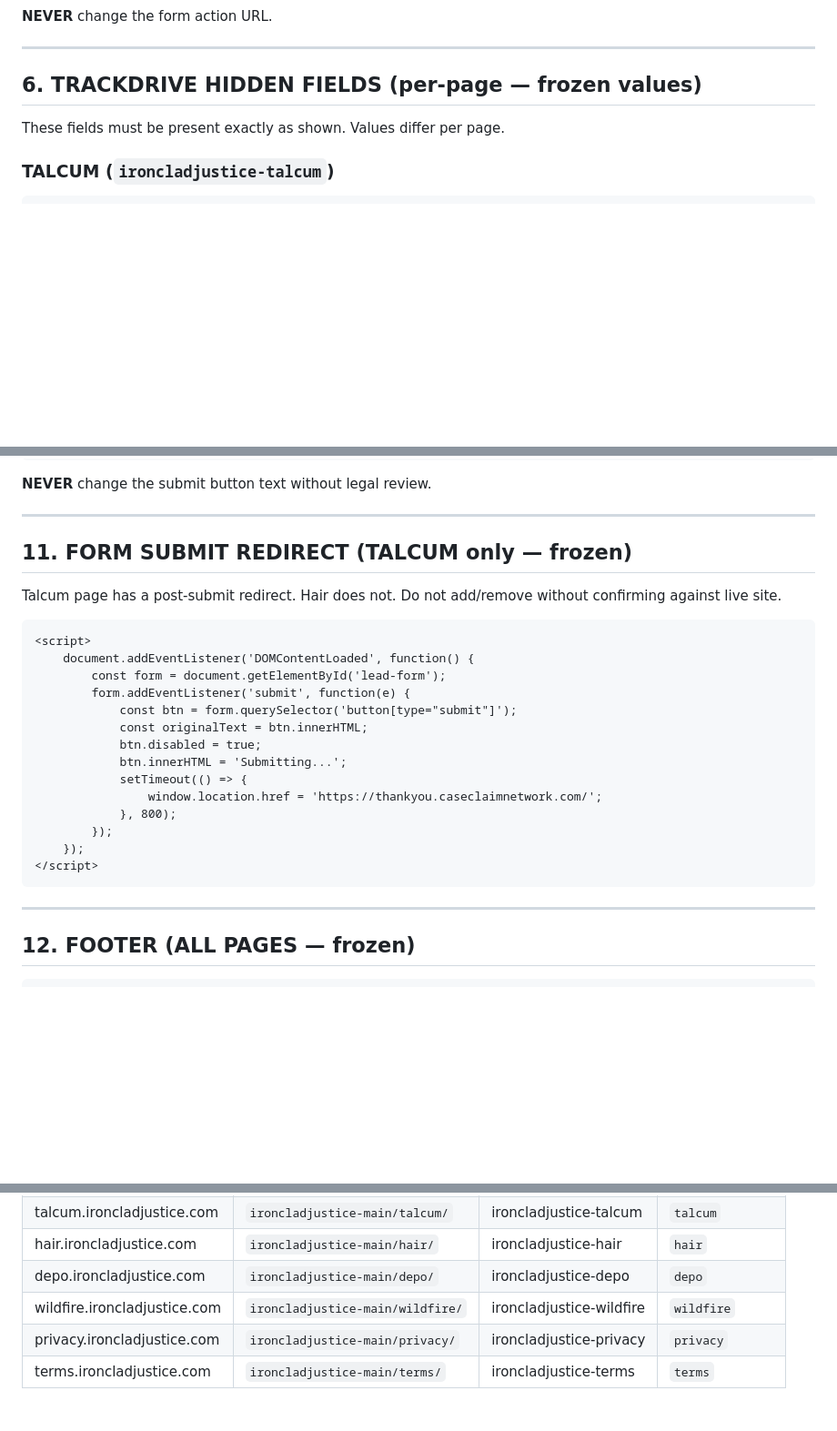
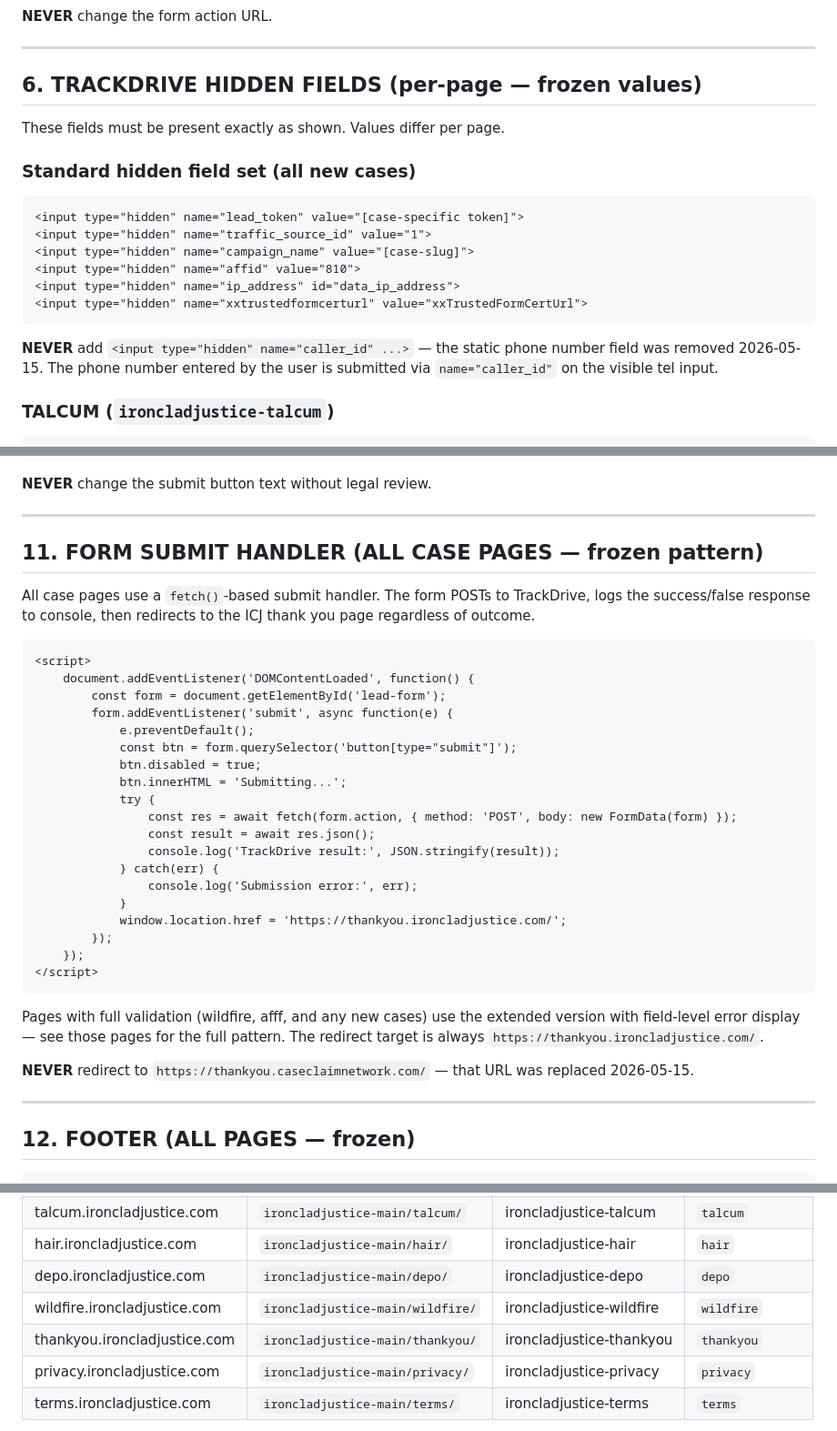
Before and after one commit to atumcaseclaim/ironcladjustice-main, a Markdown page: TEMPLATE_RULES.md, 3 parts joined by grey strips. Shown at 91% size. Rendered like a GitHub page; blank space fills up the shorter version.

Commit message:
Update TEMPLATE_RULES to reflect 2026-05-15 form standards
Co-Authored-By: Claude Sonnet 4.6 <noreply@anthropic.com>

````diff
--- a/TEMPLATE_RULES.md
+++ b/TEMPLATE_RULES.md
@@ -102,6 +102,18 @@ body { font-family: 'Inter', system-ui, sans-serif; }
 
 These fields must be present exactly as shown. Values differ per page.
 
+### Standard hidden field set (all new cases)
+```html
+<input type="hidden" name="lead_token" value="[case-specific token]">
+<input type="hidden" name="traffic_source_id" value="1">
+<input type="hidden" name="campaign_name" value="[case-slug]">
+<input type="hidden" name="affid" value="810">
+<input type="hidden" name="ip_address" id="data_ip_address">
+<input type="hidden" name="xxtrustedformcerturl" value="xxTrustedFormCertUrl">
+```
+
+**NEVER** add `<input type="hidden" name="caller_id" ...>` — the static phone number field was removed 2026-05-15. The phone number entered by the user is submitted via `name="caller_id"` on the visible tel input.
+
 ### TALCUM (`ironcladjustice-talcum`)
 ```html
 <input type="hidden" name="lead_token" value="1fea3c19e23d45929d40aaaa58b666e8">
@@ -247,26 +257,35 @@ The checkbox must be `required`. The legal text is frozen — do not paraphrase
 
 ---
 
-## 11. FORM SUBMIT REDIRECT (TALCUM only — frozen)
+## 11. FORM SUBMIT HANDLER (ALL CASE PAGES — frozen pattern)
 
-Talcum page has a post-submit redirect. Hair does not. Do not add/remove without confirming against live site.
+All case pages use a `fetch()`-based submit handler. The form POSTs to TrackDrive, logs the success/false response to console, then redirects to the ICJ thank you page regardless of outcome.
 
 ```html
 <script>
     document.addEventListener('DOMContentLoaded', function() {
         const form = document.getElementById('lead-form');
-        form.addEventListener('submit', function(e) {
+        form.addEventListener('submit', async function(e) {
+            e.preventDefault();
             const btn = form.querySelector('button[type="submit"]');
-            const originalText = btn.innerHTML;
             btn.disabled = true;
             btn.innerHTML = 'Submitting...';
-            setTimeout(() => {
-                window.location.href = 'https://thankyou.caseclaimnetwork.com/';
-            }, 800);
+            try {
+                const res = await fetch(form.action, { method: 'POST', body: new FormData(form) });
+                const result = await res.json();
+                console.log('TrackDrive result:', JSON.stringify(result));
+            } catch(err) {
+                console.log('Submission error:', err);
+            }
+            window.location.href = 'https://thankyou.ironcladjustice.com/';
         });
     });
 </script>
 ```
+
+Pages with full validation (wildfire, afff, and any new cases) use the extended version with field-level error display — see those pages for the full pattern. The redirect target is always `https://thankyou.ironcladjustice.com/`.
+
+**NEVER** redirect to `https://thankyou.caseclaimnetwork.com/` — that URL was replaced 2026-05-15.
 
 ---
 
@@ -326,6 +345,7 @@ Talcum page has a post-submit redirect. Hair does not. Do not add/remove without
 | hair.ironcladjustice.com | `ironcladjustice-main/hair/` | ironcladjustice-hair | `hair` |
 | depo.ironcladjustice.com | `ironcladjustice-main/depo/` | ironcladjustice-depo | `depo` |
 | wildfire.ironcladjustice.com | `ironcladjustice-main/wildfire/` | ironcladjustice-wildfire | `wildfire` |
+| thankyou.ironcladjustice.com | `ironcladjustice-main/thankyou/` | ironcladjustice-thankyou | `thankyou` |
 | privacy.ironcladjustice.com | `ironcladjustice-main/privacy/` | ironcladjustice-privacy | `privacy` |
 | terms.ironcladjustice.com | `ironcladjustice-main/terms/` | ironcladjustice-terms | `terms` |
 
````
Also changed, not shown: other parts of TEMPLATE_RULES.md (+3 -5 lines).
